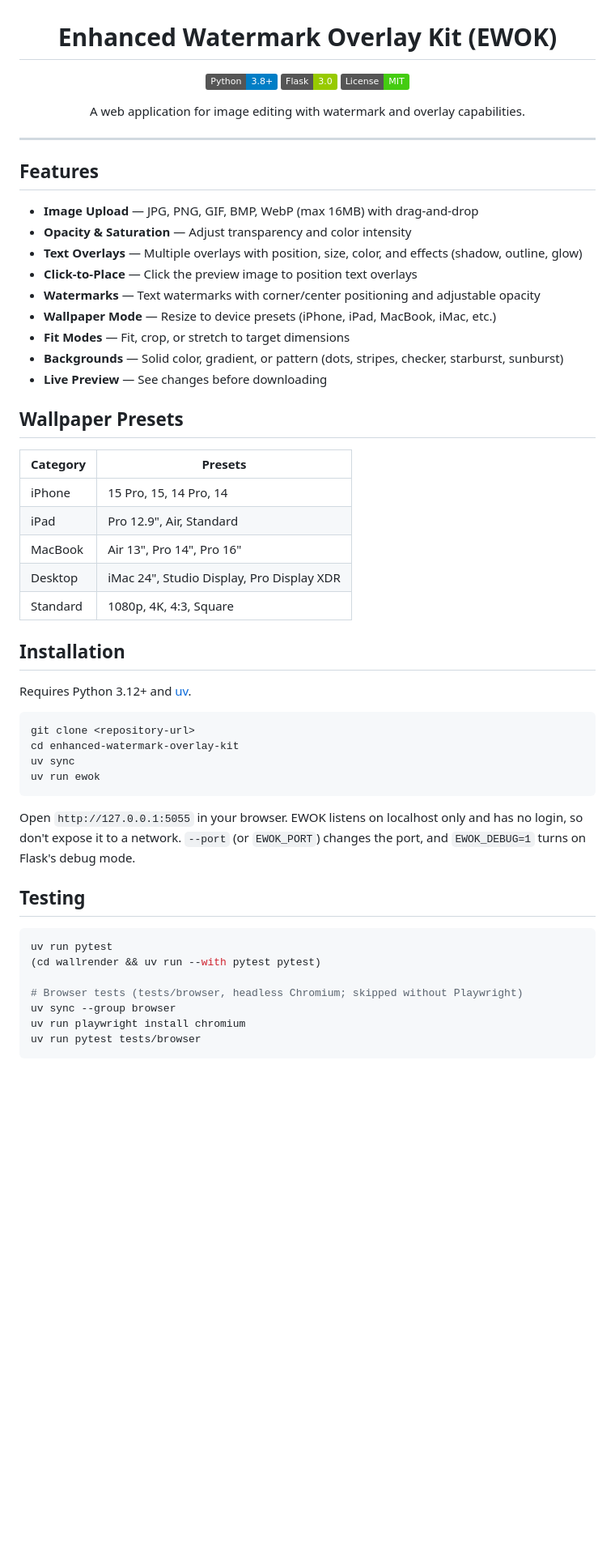
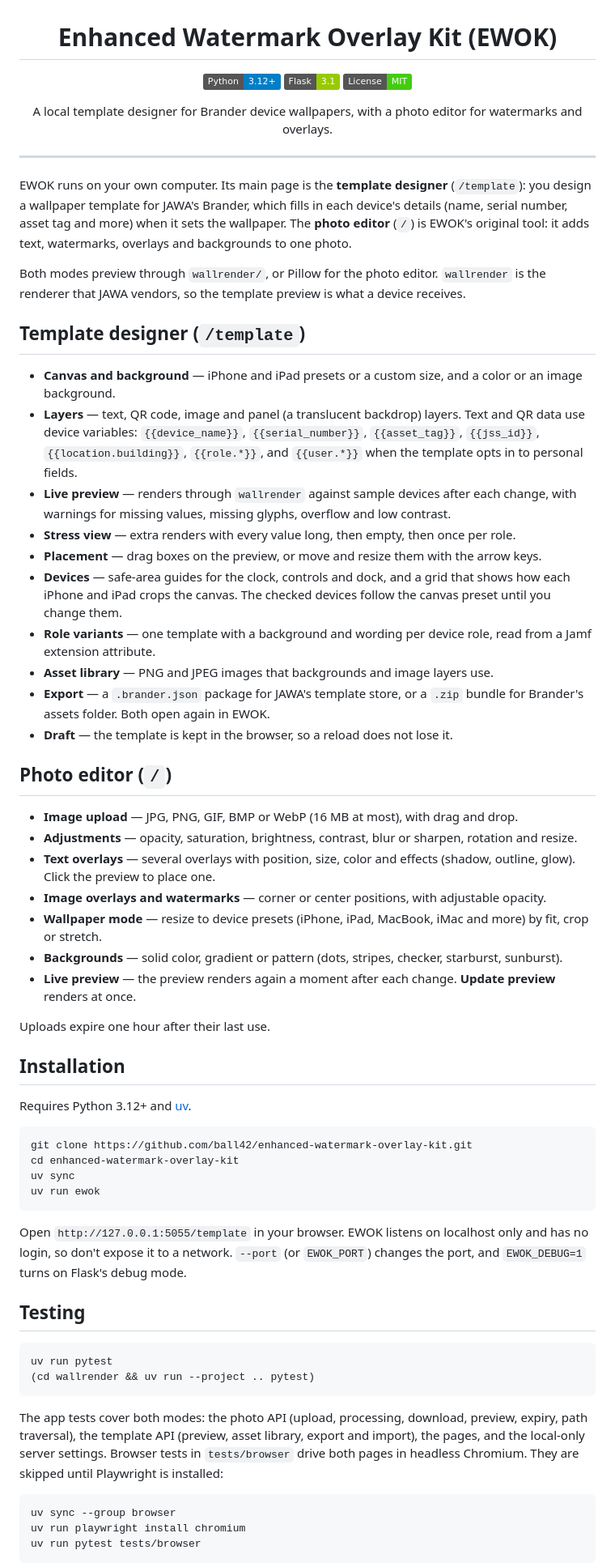
Before and after one commit to ball42/enhanced-watermark-overlay-kit, a Markdown page: README.md, the part around one of its changes. Shown at 81% size. Drawn GitHub-style; badges without logos; blank space fills up the shorter version.

````diff
--- a/README.md
+++ b/README.md
@@ -2,58 +2,68 @@
 
 # Enhanced Watermark Overlay Kit (EWOK)
 
-[![Python](https://img.shields.io/badge/Python-3.8+-blue.svg)](https://python.org)
-[![Flask](https://img.shields.io/badge/Flask-3.0-green.svg)](https://flask.palletsprojects.com/)
+[![Python](https://img.shields.io/badge/Python-3.12+-blue.svg)](https://python.org)
+[![Flask](https://img.shields.io/badge/Flask-3.1-green.svg)](https://flask.palletsprojects.com/)
 [![License](https://img.shields.io/badge/License-MIT-brightgreen.svg)](LICENSE)
 
-A web application for image editing with watermark and overlay capabilities.
+A local template designer for Brander device wallpapers, with a photo editor for watermarks and overlays.
 
 </div>
 
 ---
 
-## Features
+EWOK runs on your own computer. Its main page is the **template designer** (`/template`): you design a wallpaper template for JAWA's Brander, which fills in each device's details (name, serial number, asset tag and more) when it sets the wallpaper. The **photo editor** (`/`) is EWOK's original tool: it adds text, watermarks, overlays and backgrounds to one photo.
 
-- **Image Upload** — JPG, PNG, GIF, BMP, WebP (max 16MB) with drag-and-drop
-- **Opacity & Saturation** — Adjust transparency and color intensity
-- **Text Overlays** — Multiple overlays with position, size, color, and effects (shadow, outline, glow)
-- **Click-to-Place** — Click the preview image to position text overlays
-- **Watermarks** — Text watermarks with corner/center positioning and adjustable opacity
-- **Wallpaper Mode** — Resize to device presets (iPhone, iPad, MacBook, iMac, etc.)
-- **Fit Modes** — Fit, crop, or stretch to target dimensions
-- **Backgrounds** — Solid color, gradient, or pattern (dots, stripes, checker, starburst, sunburst)
-- **Live Preview** — See changes before downloading
+Both modes preview through `wallrender/`, or Pillow for the photo editor. `wallrender` is the renderer that JAWA vendors, so the template preview is what a device receives.
 
-## Wallpaper Presets
+## Template designer (`/template`)
 
-| Category | Presets |
-|----------|---------|
-| iPhone | 15 Pro, 15, 14 Pro, 14 |
-| iPad | Pro 12.9", Air, Standard |
-| MacBook | Air 13", Pro 14", Pro 16" |
-| Desktop | iMac 24", Studio Display, Pro Display XDR |
-| Standard | 1080p, 4K, 4:3, Square |
+- **Canvas and background** — iPhone and iPad presets or a custom size, and a color or an image background.
+- **Layers** — text, QR code, image and panel (a translucent backdrop) layers. Text and QR data use device variables: `{{device_name}}`, `{{serial_number}}`, `{{asset_tag}}`, `{{jss_id}}`, `{{location.building}}`, `{{role.*}}`, and `{{user.*}}` when the template opts in to personal fields.
+- **Live preview** — renders through `wallrender` against sample devices after each change, with warnings for missing values, missing glyphs, overflow and low contrast.
+- **Stress view** — extra renders with every value long, then empty, then once per role.
+- **Placement** — drag boxes on the preview, or move and resize them with the arrow keys.
+- **Devices** — safe-area guides for the clock, controls and dock, and a grid that shows how each iPhone and iPad crops the canvas. The checked devices follow the canvas preset until you change them.
+- **Role variants** — one template with a background and wording per device role, read from a Jamf extension attribute.
+- **Asset library** — PNG and JPEG images that backgrounds and image layers use.
+- **Export** — a `.brander.json` package for JAWA's template store, or a `.zip` bundle for Brander's assets folder. Both open again in EWOK.
+- **Draft** — the template is kept in the browser, so a reload does not lose it.
+
+## Photo editor (`/`)
+
+- **Image upload** — JPG, PNG, GIF, BMP or WebP (16 MB at most), with drag and drop.
+- **Adjustments** — opacity, saturation, brightness, contrast, blur or sharpen, rotation and resize.
+- **Text overlays** — several overlays with position, size, color and effects (shadow, outline, glow). Click the preview to place one.
+- **Image overlays and watermarks** — corner or center positions, with adjustable opacity.
+- **Wallpaper mode** — resize to device presets (iPhone, iPad, MacBook, iMac and more) by fit, crop or stretch.
+- **Backgrounds** — solid color, gradient or pattern (dots, stripes, checker, starburst, sunburst).
+- **Live preview** — the preview renders again a moment after each change. **Update preview** renders at once.
+
+Uploads expire one hour after their last use.
 
 ## Installation
 
 Requires Python 3.12+ and [uv](https://docs.astral.sh/uv/).
 
 ```bash
-git clone <repository-url>
+git clone https://github.com/ball42/enhanced-watermark-overlay-kit.git
 cd enhanced-watermark-overlay-kit
 uv sync
 uv run ewok
 ```
 
-Open `http://127.0.0.1:5055` in your browser. EWOK listens on localhost only and has no login, so don't expose it to a network. `--port` (or `EWOK_PORT`) changes the port, and `EWOK_DEBUG=1` turns on Flask's debug mode.
+Open `http://127.0.0.1:5055/template` in your browser. EWOK listens on localhost only and has no login, so don't expose it to a network. `--port` (or `EWOK_PORT`) changes the port, and `EWOK_DEBUG=1` turns on Flask's debug mode.
 
 ## Testing
 
 ```bash
 uv run pytest
-(cd wallrender && uv run --with pytest pytest)
+(cd wallrender && uv run --project .. pytest)
+```
 
-# Browser tests (tests/browser, headless Chromium; skipped without Playwright)
+The app tests cover both modes: the photo API (upload, processing, download, preview, expiry, path traversal), the template API (preview, asset library, export and import), the pages, and the local-only server settings. Browser tests in `tests/browser` drive both pages in headless Chromium. They are skipped until Playwright is installed:
+
+```bash
 uv sync --group browser
 uv run playwright install chromium
 uv run pytest tests/browser
````
Also changed, not shown: other parts of README.md (+57 -33 lines), CLAUDE.md (+27 -17 lines).
